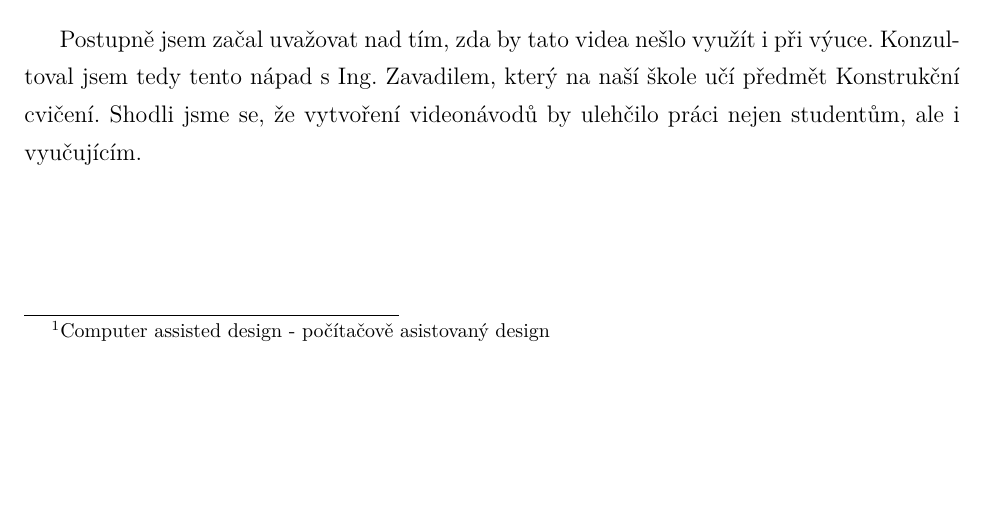
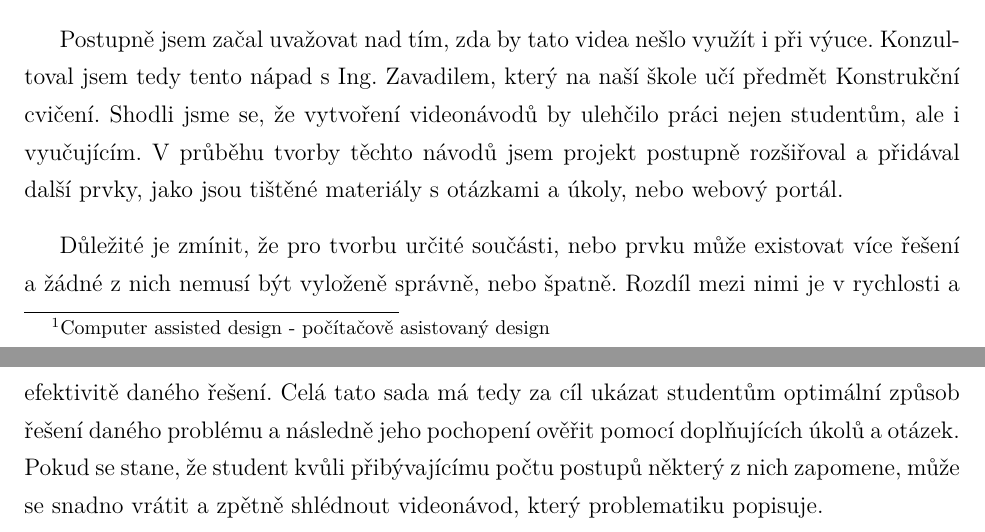
Before and after one commit to ptrstourac/SOC-2021-TEXT, a LaTeX thesis (text.tex, which reads chapters/001 - UVOD.tex): part of page 8 of 19 before the commit and two parts of pages 8 and 9 of 20 after it, the two joined at a grey line, cut so that both start at the same text, the shorter picture padded with empty space. The pictures show the PDF file text.pdf that the author committed with the source.

Commit message:
Done 1st iteration of introduction.

```diff
--- a/chapters/001 - UVOD.tex
+++ b/chapters/001 - UVOD.tex
@@ -19,6 +19,11 @@ Tehdy šlo pouze o určitý způsob, jak neopakovat jednu odpověď několikrát
 Postupně jsem začal uvažovat nad tím, zda by tato videa nešlo využít i při výuce.
 Konzultoval jsem tedy tento nápad s Ing. Zavadilem, který na naší škole učí předmět Konstrukční cvičení.
 Shodli jsme se, že vytvoření videonávodů by ulehčilo práci nejen studentům, ale i vyučujícím.
+V průběhu tvorby těchto návodů jsem projekt postupně rozšiřoval a přidával další prvky, jako jsou tištěné materiály s otázkami a úkoly, nebo webový portál.
 
+Důležité je zmínit, že pro tvorbu určité součásti, nebo prvku může existovat více řešení a žádné z nich nemusí být vyloženě správně, nebo špatně.
+Rozdíl mezi nimi je v rychlosti a efektivitě daného řešení.
+Celá tato sada má tedy za cíl ukázat studentům optimální způsob řešení daného problému a následně jeho pochopení ověřit pomocí doplňujících úkolů a otázek.
+Pokud se stane, že student kvůli přibývajícímu počtu postupů některý z nich zapomene, může se snadno vrátit a zpětně shlédnout videonávod, který problematiku popisuje.
 
 \newpage
```
Also changed, not shown: text.pdf.
